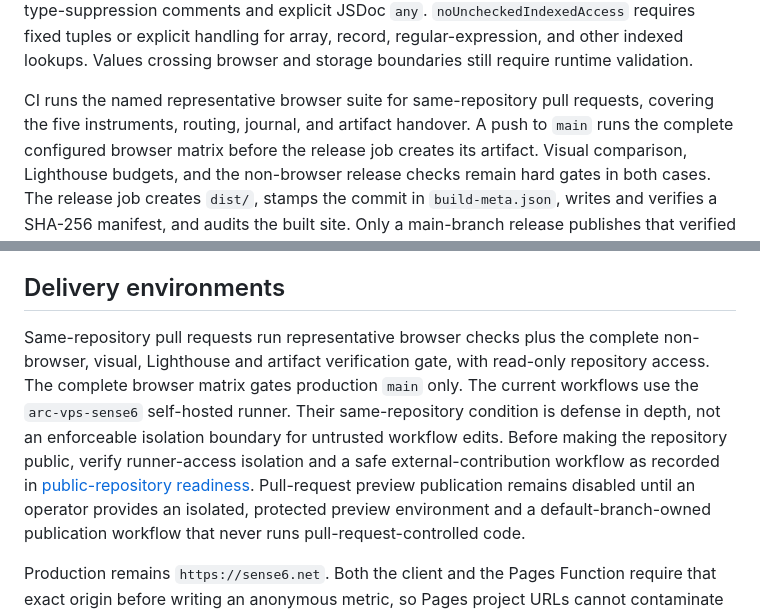
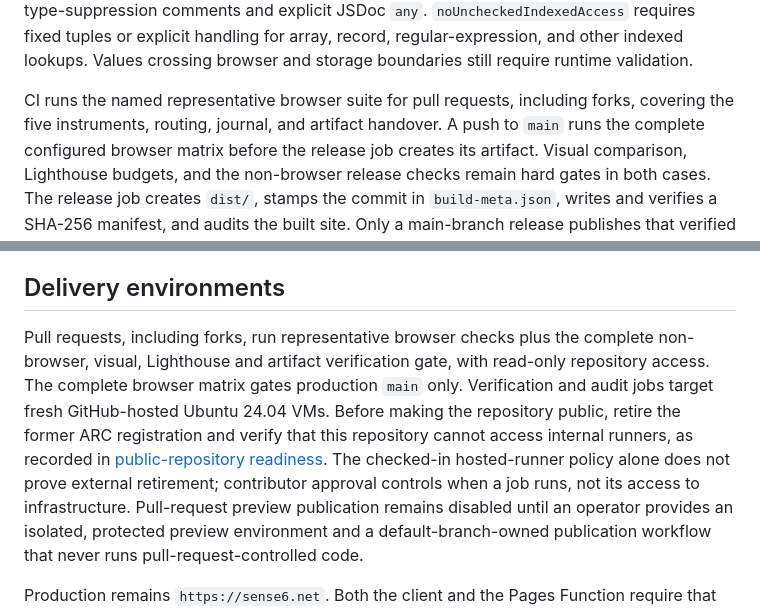
Before and after one commit to Ponchia/sense6, a Markdown page: docs/architecture.md, 2 parts joined by grey strips. Drawn GitHub-style.

```diff
--- a/docs/architecture.md
+++ b/docs/architecture.md
@@ -195,8 +195,8 @@ indexed lookups.
 Values crossing browser and storage boundaries still require runtime
 validation.
 
-CI runs the named representative browser suite for same-repository pull
-requests, covering the five instruments, routing, journal, and artifact
+CI runs the named representative browser suite for pull requests, including
+forks, covering the five instruments, routing, journal, and artifact
 handover. A push to `main` runs the complete configured browser
 matrix before the release job creates its artifact. Visual comparison, Lighthouse
 budgets, and the non-browser release checks remain hard gates in both cases.
@@ -271,14 +271,15 @@ Keep those route ownership boundaries when expanding either experiment.
 
 ## Delivery environments
 
-Same-repository pull requests run representative browser checks plus the
+Pull requests, including forks, run representative browser checks plus the
 complete non-browser, visual, Lighthouse and artifact verification gate, with
 read-only repository access. The complete browser matrix gates production
-`main` only. The current workflows use the `arc-vps-sense6` self-hosted
-runner. Their same-repository condition is defense in depth, not an enforceable isolation
-boundary for untrusted workflow edits. Before making the repository public,
-verify runner-access isolation and a safe external-contribution workflow as
-recorded in [public-repository readiness](public-repository-readiness.md).
+`main` only. Verification and audit jobs target fresh GitHub-hosted Ubuntu
+24.04 VMs. Before making the repository public, retire the former ARC
+registration and verify that this repository cannot access internal runners,
+as recorded in [public-repository readiness](public-repository-readiness.md).
+The checked-in hosted-runner policy alone does not prove external retirement;
+contributor approval controls when a job runs, not its access to infrastructure.
 Pull-request preview publication remains disabled until an operator provides
 an isolated, protected preview environment and a default-branch-owned
 publication workflow that never runs pull-request-controlled code.
```
Also changed, not shown: CONTRIBUTING.md (+12 -9 lines).
